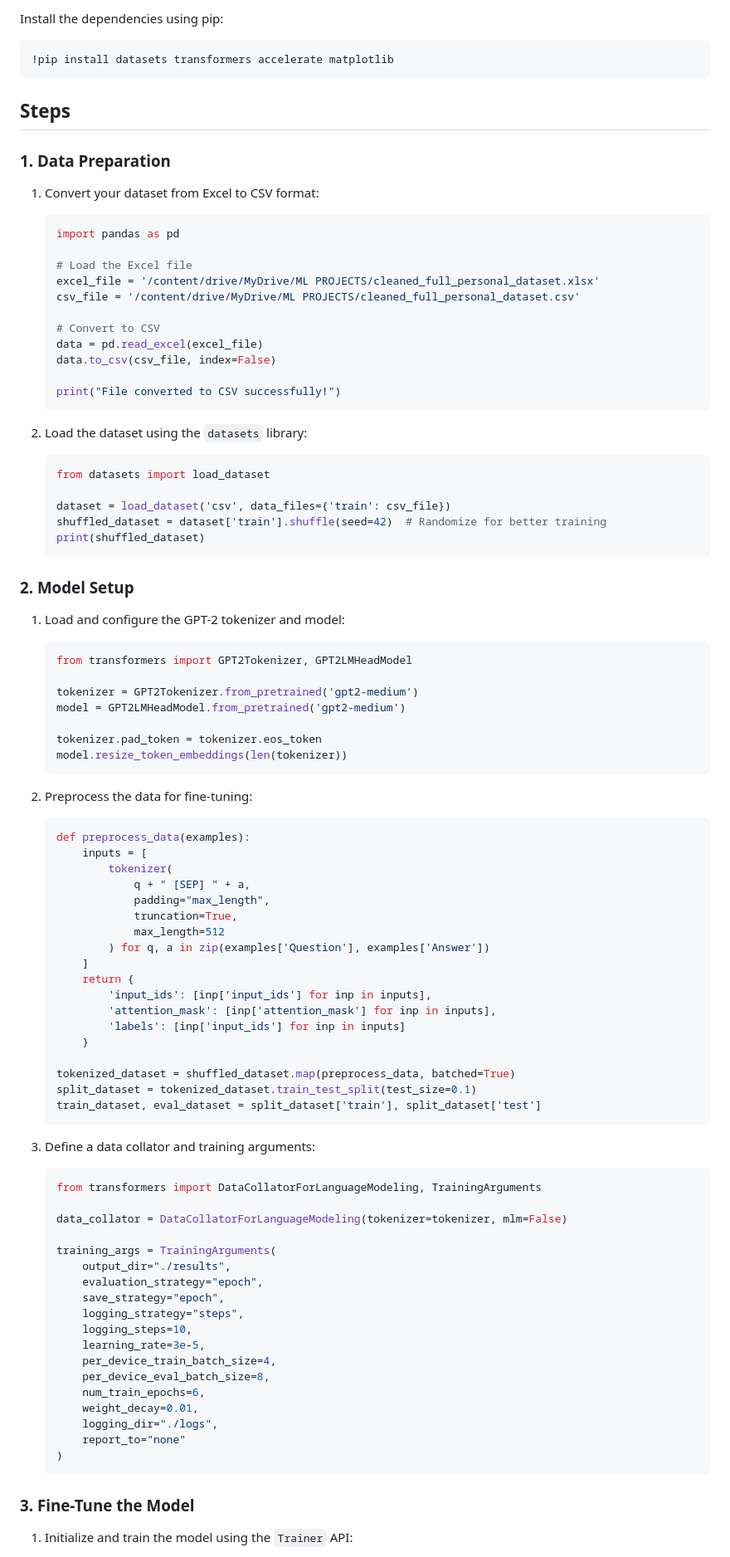
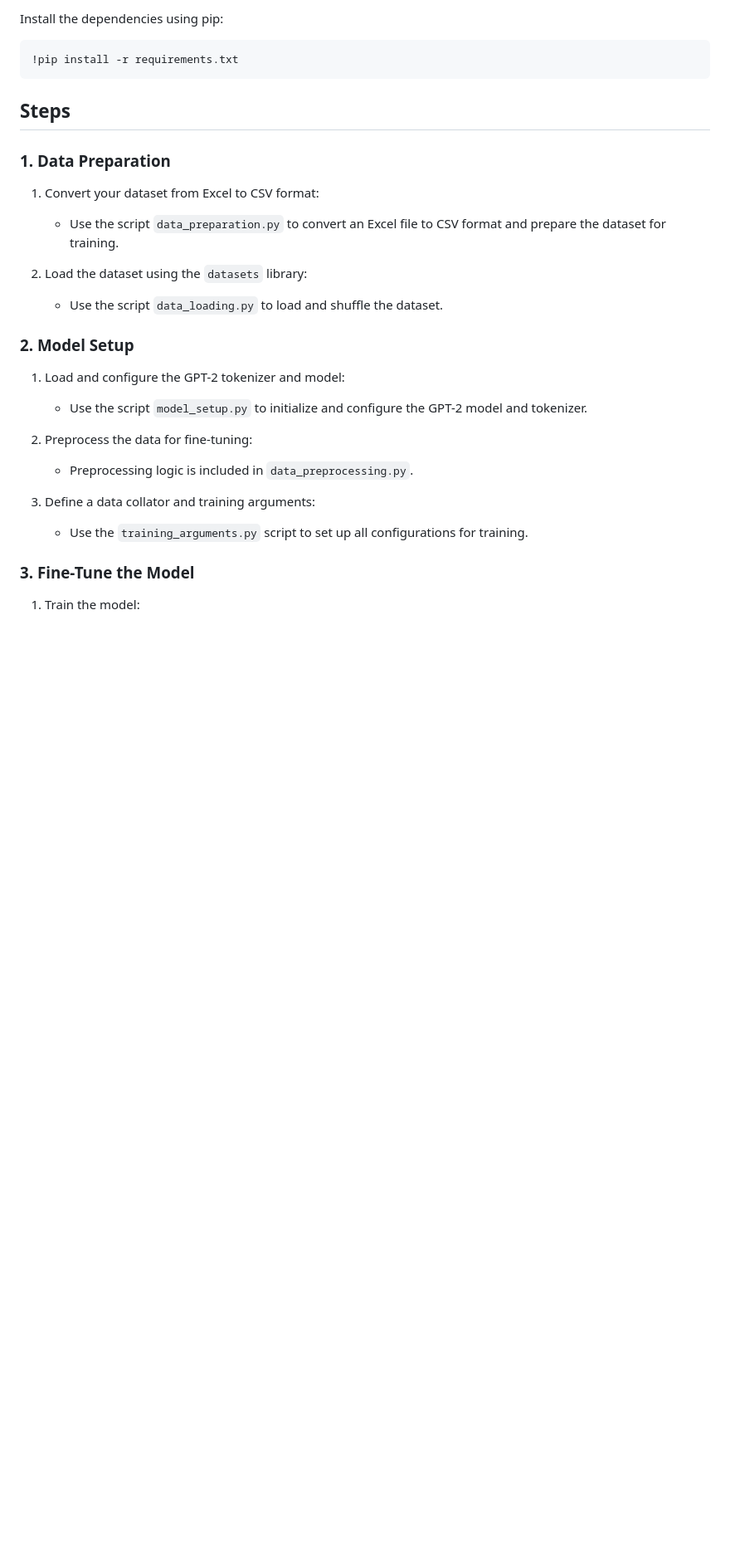
Before and after one commit to saisarath13/Ai_Agent, a Markdown page: README.md, the part around the change printed below. Shown: that part at 83% size. GitHub-like rendering; blank space fills up the shorter version.

````diff
--- a/README.md
+++ b/README.md
@@ -18,7 +18,7 @@ Ensure you have the following installed before proceeding:
 Install the dependencies using pip:
 
 ```bash
-!pip install datasets transformers accelerate matplotlib
+!pip install -r requirements.txt
 ```
 
 ## Steps
@@ -27,91 +27,27 @@ Install the dependencies using pip:
 
 1. Convert your dataset from Excel to CSV format:
 
-   ```python
-   import pandas as pd
-
-   # Load the Excel file
-   excel_file = '/content/drive/MyDrive/ML PROJECTS/cleaned_full_personal_dataset.xlsx'
-   csv_file = '/content/drive/MyDrive/ML PROJECTS/cleaned_full_personal_dataset.csv'
-
-   # Convert to CSV
-   data = pd.read_excel(excel_file)
-   data.to_csv(csv_file, index=False)
-
-   print("File converted to CSV successfully!")
-   ```
+   - Use the script `data_preparation.py` to convert an Excel file to CSV format and prepare the dataset for training.
 
 2. Load the dataset using the `datasets` library:
 
-   ```python
-   from datasets import load_dataset
-
-   dataset = load_dataset('csv', data_files={'train': csv_file})
-   shuffled_dataset = dataset['train'].shuffle(seed=42)  # Randomize for better training
-   print(shuffled_dataset)
-   ```
+   - Use the script `data_loading.py` to load and shuffle the dataset.
 
 ### 2. Model Setup
 
 1. Load and configure the GPT-2 tokenizer and model:
 
-   ```python
-   from transformers import GPT2Tokenizer, GPT2LMHeadModel
-
-   tokenizer = GPT2Tokenizer.from_pretrained('gpt2-medium')
-   model = GPT2LMHeadModel.from_pretrained('gpt2-medium')
-
-   tokenizer.pad_token = tokenizer.eos_token
-   model.resize_token_embeddings(len(tokenizer))
-   ```
+   - Use the script `model_setup.py` to initialize and configure the GPT-2 model and tokenizer.
 
 2. Preprocess the data for fine-tuning:
 
-   ```python
-   def preprocess_data(examples):
-       inputs = [
-           tokenizer(
-               q + " [SEP] " + a,
-               padding="max_length",
-               truncation=True,
-               max_length=512
-           ) for q, a in zip(examples['Question'], examples['Answer'])
-       ]
-       return {
-           'input_ids': [inp['input_ids'] for inp in inputs],
-           'attention_mask': [inp['attention_mask'] for inp in inputs],
-           'labels': [inp['input_ids'] for inp in inputs]
-       }
-
-   tokenized_dataset = shuffled_dataset.map(preprocess_data, batched=True)
-   split_dataset = tokenized_dataset.train_test_split(test_size=0.1)
-   train_dataset, eval_dataset = split_dataset['train'], split_dataset['test']
-   ```
+   - Preprocessing logic is included in `data_preprocessing.py`.
 
 3. Define a data collator and training arguments:
 
-   ```python
-   from transformers import DataCollatorForLanguageModeling, TrainingArguments
-
-   data_collator = DataCollatorForLanguageModeling(tokenizer=tokenizer, mlm=False)
-
-   training_args = TrainingArguments(
-       output_dir="./results",
-       evaluation_strategy="epoch",
-       save_strategy="epoch",
-       logging_strategy="steps",
-       logging_steps=10,
-       learning_rate=3e-5,
-       per_device_train_batch_size=4,
-       per_device_eval_batch_size=8,
-       num_train_epochs=6,
-       weight_decay=0.01,
-       logging_dir="./logs",
-       report_to="none"
-   )
-   ```
+   - Use the `training_arguments.py` script to set up all configurations for training.
 
 ### 3. Fine-Tune the Model
 
-1. Initialize and train the model using the `Trainer` API:
+1. Train the model:
 
````
Also changed, not shown: other parts of README.md (+38 -94 lines).
